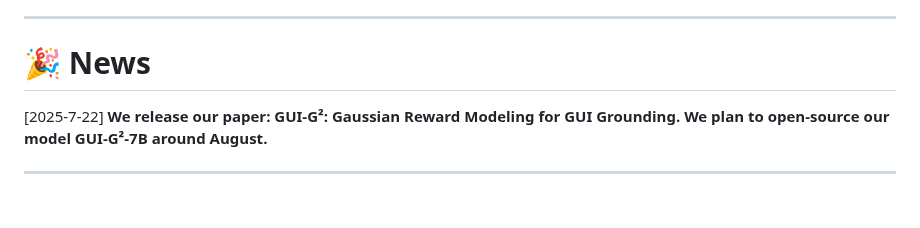
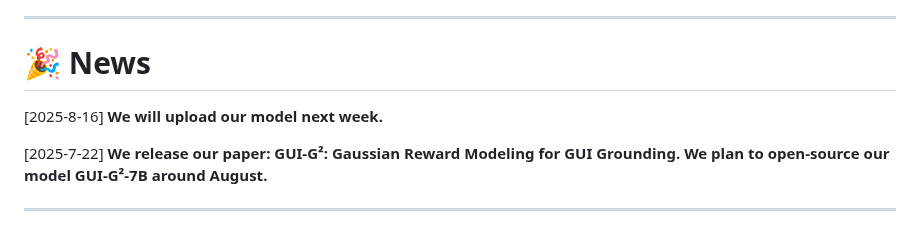
Before and after one commit to ZJU-REAL/GUI-G2, a Markdown page: README.md, the part around the change. GitHub-like rendering; blank space fills up the shorter version.

```diff
--- a/README.md
+++ b/README.md
@@ -25,6 +25,8 @@
 ---
 
 # 🎉 News
+
+[2025-8-16] **We will upload our model next week.**
 
 [2025-7-22] **We release our paper: GUI-G²: Gaussian Reward Modeling for GUI Grounding. We plan to open-source our model GUI-G²-7B around August.**
 
```
